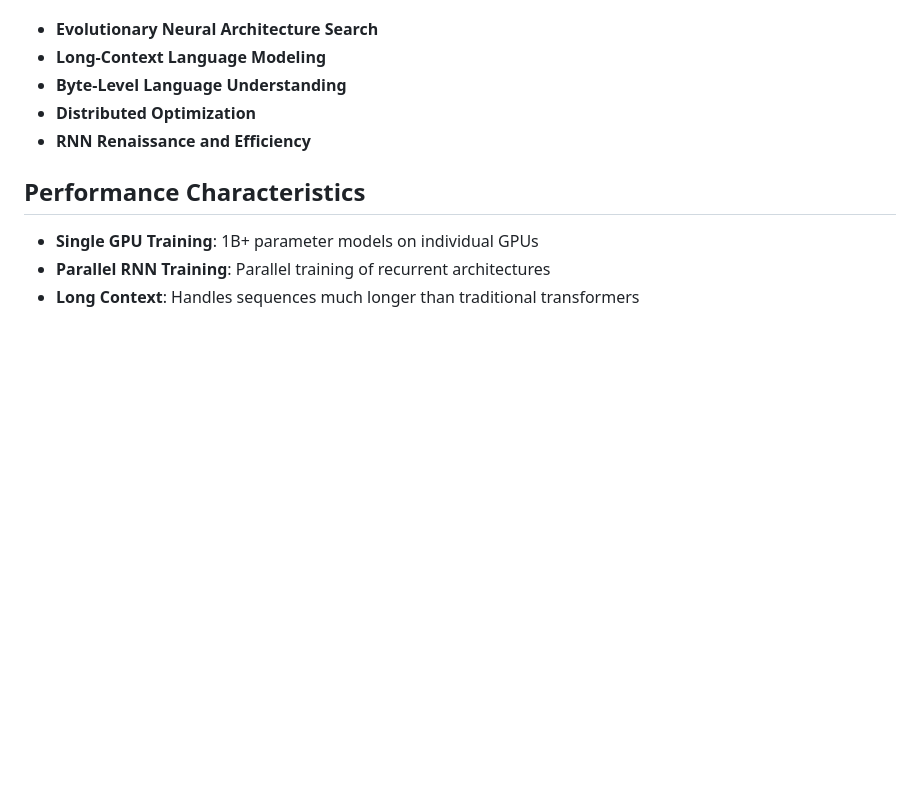
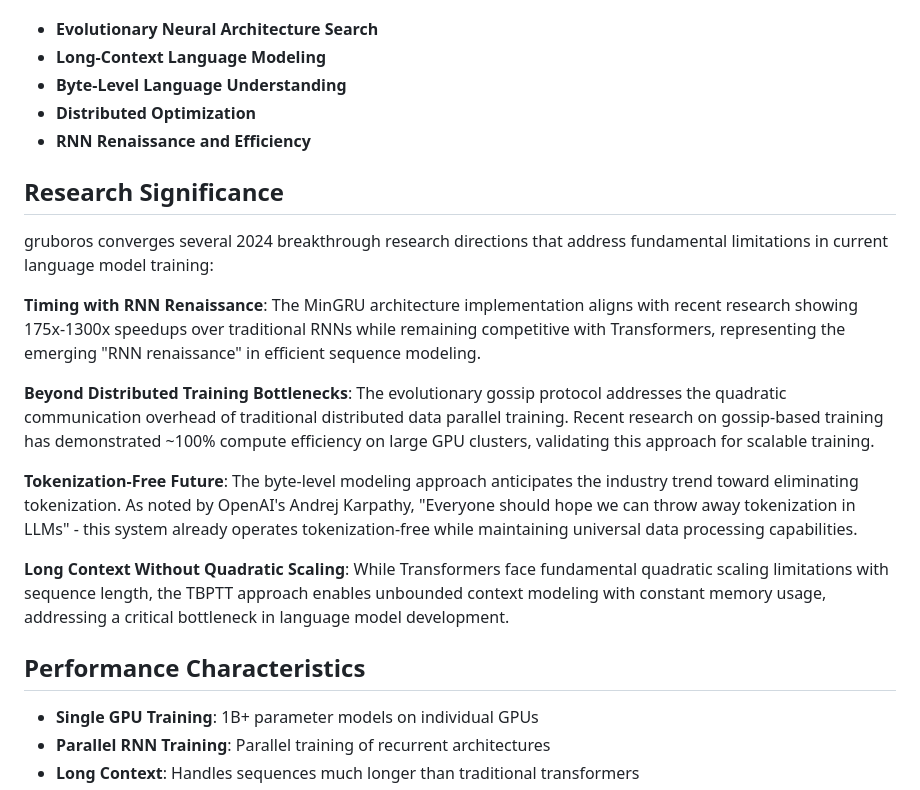
Before and after one commit to ekg/gruboros, a Markdown page: README.md, the part around the change. GitHub-like rendering; blank space fills up the shorter version.

Commit message:
bit of background

```diff
--- a/README.md
+++ b/README.md
@@ -124,6 +124,18 @@ This codebase enables research in:
 - **Distributed Optimization**
 - **RNN Renaissance and Efficiency**
 
+## Research Significance
+
+gruboros converges several 2024 breakthrough research directions that address fundamental limitations in current language model training:
+
+**Timing with RNN Renaissance**: The MinGRU architecture implementation aligns with recent research showing 175x-1300x speedups over traditional RNNs while remaining competitive with Transformers, representing the emerging "RNN renaissance" in efficient sequence modeling.
+
+**Beyond Distributed Training Bottlenecks**: The evolutionary gossip protocol addresses the quadratic communication overhead of traditional distributed data parallel training. Recent research on gossip-based training has demonstrated ~100% compute efficiency on large GPU clusters, validating this approach for scalable training.
+
+**Tokenization-Free Future**: The byte-level modeling approach anticipates the industry trend toward eliminating tokenization. As noted by OpenAI's Andrej Karpathy, "Everyone should hope we can throw away tokenization in LLMs" - this system already operates tokenization-free while maintaining universal data processing capabilities.
+
+**Long Context Without Quadratic Scaling**: While Transformers face fundamental quadratic scaling limitations with sequence length, the TBPTT approach enables unbounded context modeling with constant memory usage, addressing a critical bottleneck in language model development.
+
 ## Performance Characteristics
 
 - **Single GPU Training**: 1B+ parameter models on individual GPUs
```
